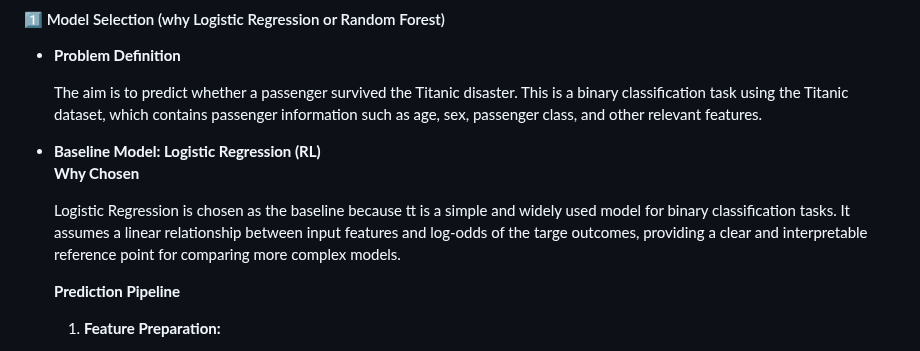
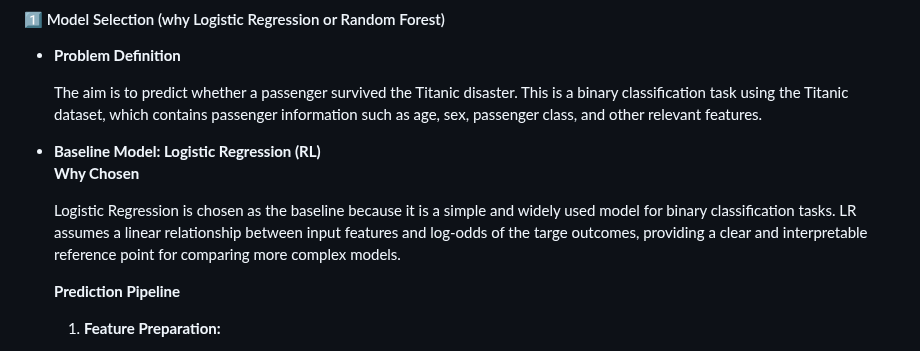
Before and after one commit to teritox/Titanic-Capstone-Project, a Markdown page: README.md, the part around the change. Drawn GitHub-style.

Commit message:
fix typo

```diff
--- a/README.md
+++ b/README.md
@@ -180,7 +180,7 @@ One-hot encoding with baseline was used for `AgeBin`,`Embarked` ,`Pcalss` and `T
   - **Baseline Model: Logistic Regression (RL)**
     **Why Chosen**
 
-    Logistic Regression is chosen as the baseline because tt is a simple and widely used model for binary classification tasks. It assumes a linear relationship between input features and log-odds of the targe outcomes, providing a clear and interpretable reference point for comparing more complex models.
+    Logistic Regression is chosen as the baseline because it is a simple and widely used model for binary classification tasks. LR  assumes a linear relationship between input features and log-odds of the targe outcomes, providing a clear and interpretable reference point for comparing more complex models.
 
     **Prediction Pipeline**
 
```
